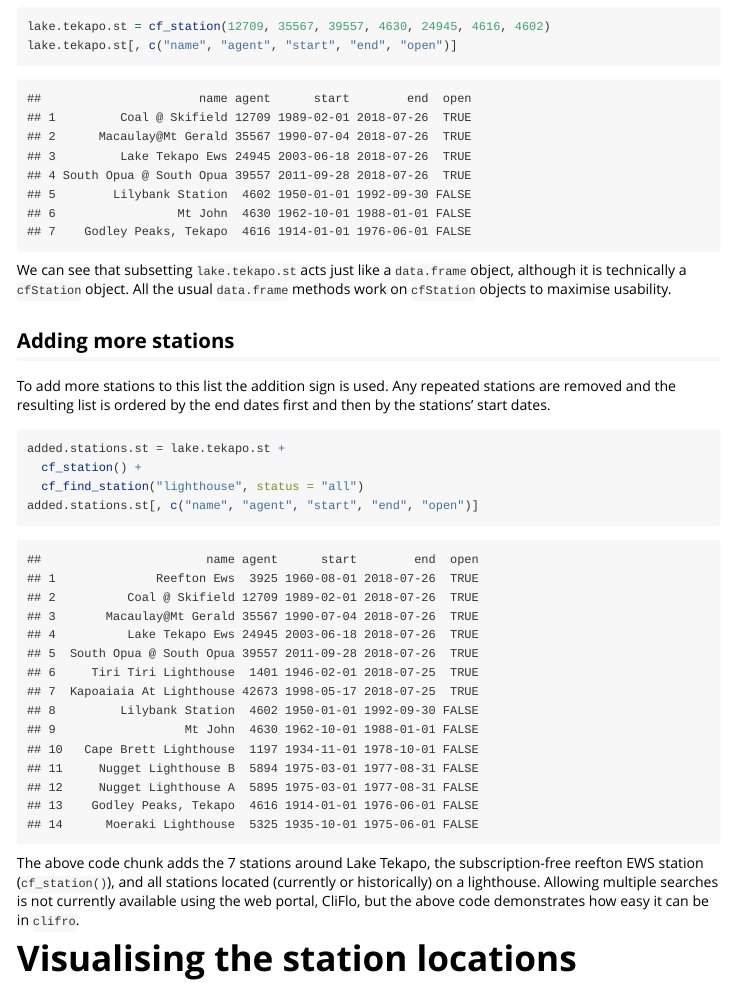
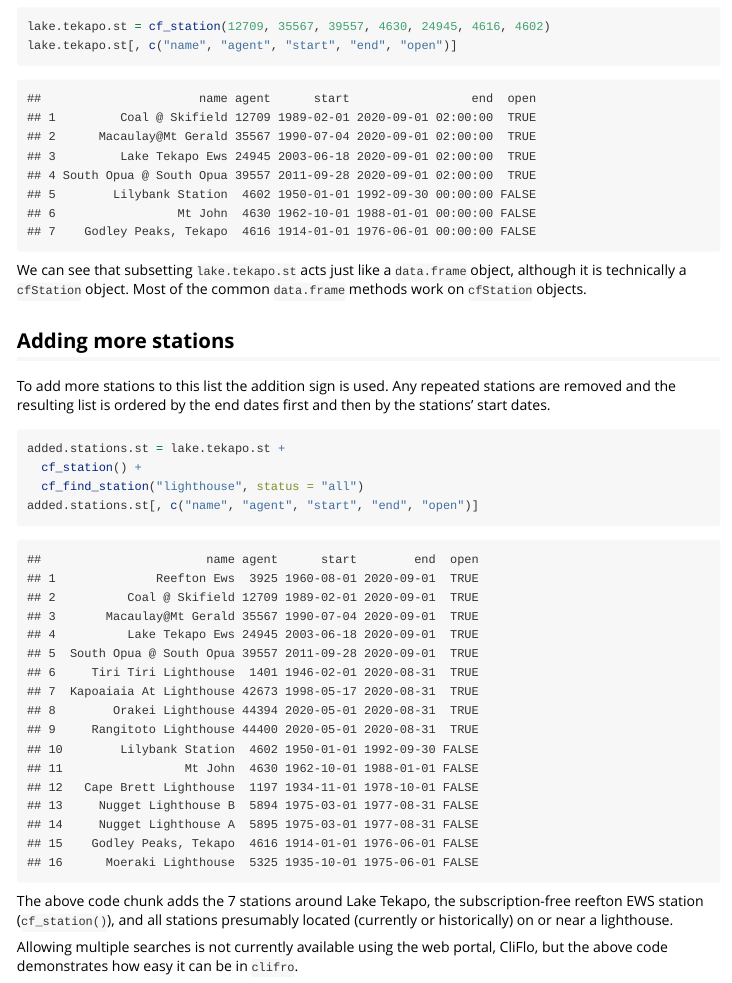
Before and after one commit to ropensci/clifro, an R Markdown document (vignettes/cfStation.Rmd): the page in a window 1100 px wide, from 1860 px down. Rendered offline with R 4.5, knitr and Pandoc, with nearby package versions.

Commit message:
Recompile vignettes and update output

````diff
--- a/vignettes/cfStation.Rmd
+++ b/vignettes/cfStation.Rmd
@@ -57,13 +52,19 @@ lake.tekapo.st[, c("name", "agent", "start", "end", "open")]
-## 5        Lilybank Station  4602 1950-01-01 1992-09-30 FALSE
-## 6                 Mt John  4630 1962-10-01 1988-01-01 FALSE
-## 7    Godley Peaks, Tekapo  4616 1914-01-01 1976-06-01 FALSE
+##                      name agent      start                 end  open
+## 1         Coal @ Skifield 12709 1989-02-01 2020-09-01 02:00:00  TRUE
+## 2      Macaulay@Mt Gerald 35567 1990-07-04 2020-09-01 02:00:00  TRUE
+## 3         Lake Tekapo Ews 24945 2003-06-18 2020-09-01 02:00:00  TRUE
+## 4 South Opua @ South Opua 39557 2011-09-28 2020-09-01 02:00:00  TRUE
+## 5        Lilybank Station  4602 1950-01-01 1992-09-30 00:00:00 FALSE
+## 6                 Mt John  4630 1962-10-01 1988-01-01 00:00:00 FALSE
+## 7    Godley Peaks, Tekapo  4616 1914-01-01 1976-06-01 00:00:00 FALSE
 ```
 
 We can see that subsetting `lake.tekapo.st` acts just like a `data.frame`
-object, although it is technically a `cfStation` object. All the usual
-`data.frame` methods work on `cfStation` objects to maximise usability.
+object, although it is technically a `cfStation` object. Most of the common
+`data.frame` methods work on `cfStation` objects.
 
 ## Adding more stations
+
 To add more stations to this list the addition sign is used. Any repeated
 stations are removed and the resulting list is ordered by the end dates first
 and then by the stations' start dates.
@@ -87,7 +80,0 @@ added.stations.st[, c("name", "agent", "start", "end", "open")]
-## 8         Lilybank Station  4602 1950-01-01 1992-09-30 FALSE
-## 9                  Mt John  4630 1962-10-01 1988-01-01 FALSE
-## 10   Cape Brett Lighthouse  1197 1934-11-01 1978-10-01 FALSE
-## 11     Nugget Lighthouse B  5894 1975-03-01 1977-08-31 FALSE
-## 12     Nugget Lighthouse A  5895 1975-03-01 1977-08-31 FALSE
-## 13    Godley Peaks, Tekapo  4616 1914-01-01 1976-06-01 FALSE
-## 14      Moeraki Lighthouse  5325 1935-10-01 1975-06-01 FALSE
@@ -94,8 +95,12 @@ added.stations.st[, c("name", "agent", "start", "end", "open")]
+## 15    Godley Peaks, Tekapo  4616 1914-01-01 1976-06-01 FALSE
+## 16      Moeraki Lighthouse  5325 1935-10-01 1975-06-01 FALSE
 ```
 
 The above code chunk adds the 7 stations around Lake Tekapo, the
-subscription-free reefton EWS station (`cf_station()`), and all stations located
-(currently or historically) on a lighthouse. Allowing multiple searches is not
+subscription-free reefton EWS station (`cf_station()`), and all stations presumably located
+(currently or historically) on or near a lighthouse.
+
+Allowing multiple searches is not
 currently available using the web portal, CliFlo, but the above code
 demonstrates how easy it can be in `clifro`.
 
````
Also changed, not shown: vignettes/choose-datatype.Rmd (+2 -2 lines), vignettes/cfStation.Rmd (26 more changed lines).
